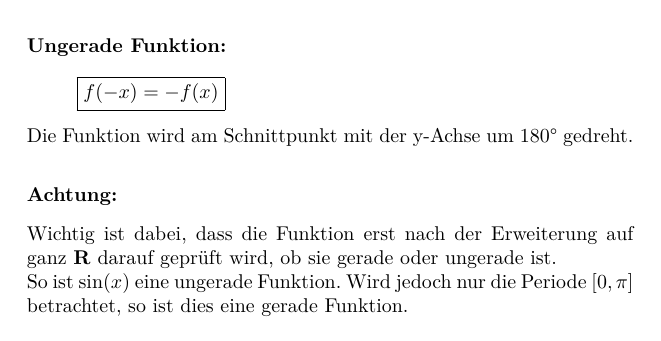
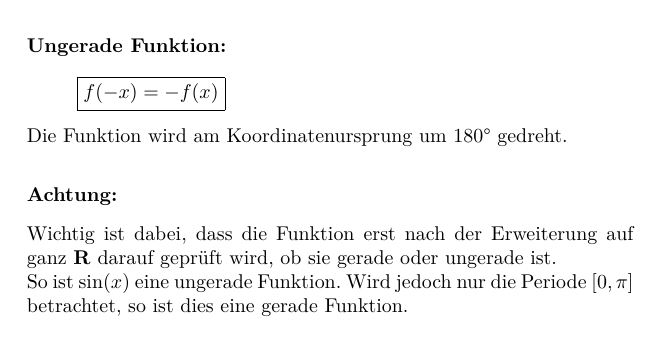
Before and after one commit to fosa/fosamath, a LaTeX book (fosa_main_tinspire.tex, which reads fourierreihen.tex): part of page 52 of 54, cut so that both start at the same text. Compiled offline with pdfLaTeX.

Commit message:
Definition ungerade Funktion korrigiert.

```diff
--- a/fourierreihen.tex
+++ b/fourierreihen.tex
@@ -8,7 +8,7 @@
 Die Funktion ist an der y-Achse gespiegelt.
 \subsubsection{Ungerade Funktion: }
 \[ \boxed{f(-x) = -f(x)} \]
-Die Funktion wird am Schnittpunkt mit der y-Achse um 180° gedreht.
+Die Funktion wird am Koordinatenursprung um 180° gedreht.
 \subsubsection{Achtung: }
 Wichtig ist dabei, dass die Funktion erst nach der Erweiterung auf ganz $\mathbf{R}$ darauf geprüft wird, ob sie gerade oder ungerade ist. \\
 So ist $\sin(x)$ eine ungerade Funktion. Wird jedoch nur die Periode $[0, \pi]$ betrachtet, so ist dies eine gerade Funktion.
```
